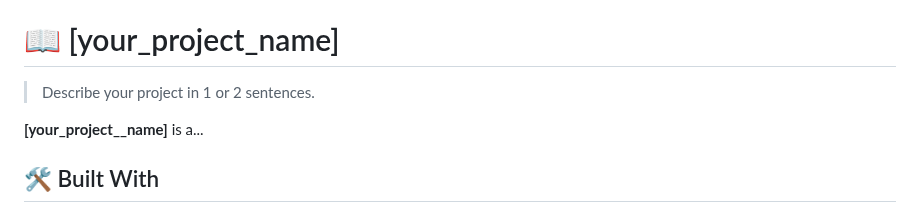
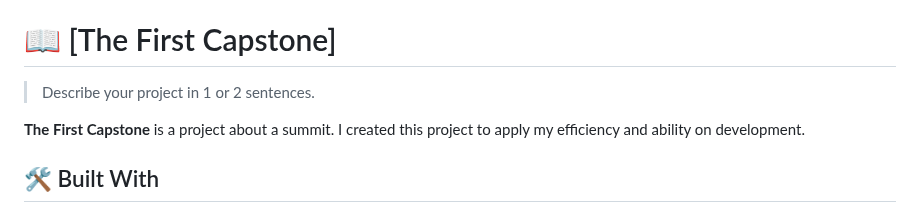
Before and after one commit to SAZZAD1Q2/The-First-Capstone, a Markdown page: README.md, the part around the change. Drawn GitHub-style.

```diff
--- a/README.md
+++ b/README.md
@@ -58,11 +58,11 @@ After you're finished please remove all the comments and instructions!
 
 <!-- PROJECT DESCRIPTION -->
 
-# 📖 [your_project_name] <a name="about-project"></a>
+# 📖 [The First Capstone] <a name="about-project"></a>
 
 > Describe your project in 1 or 2 sentences.
 
-**[your_project__name]** is a...
+**The First Capstone** is a project about a summit. I created this project to apply my efficiency and ability on development.
 
 ## 🛠 Built With <a name="built-with"></a>
 
```
